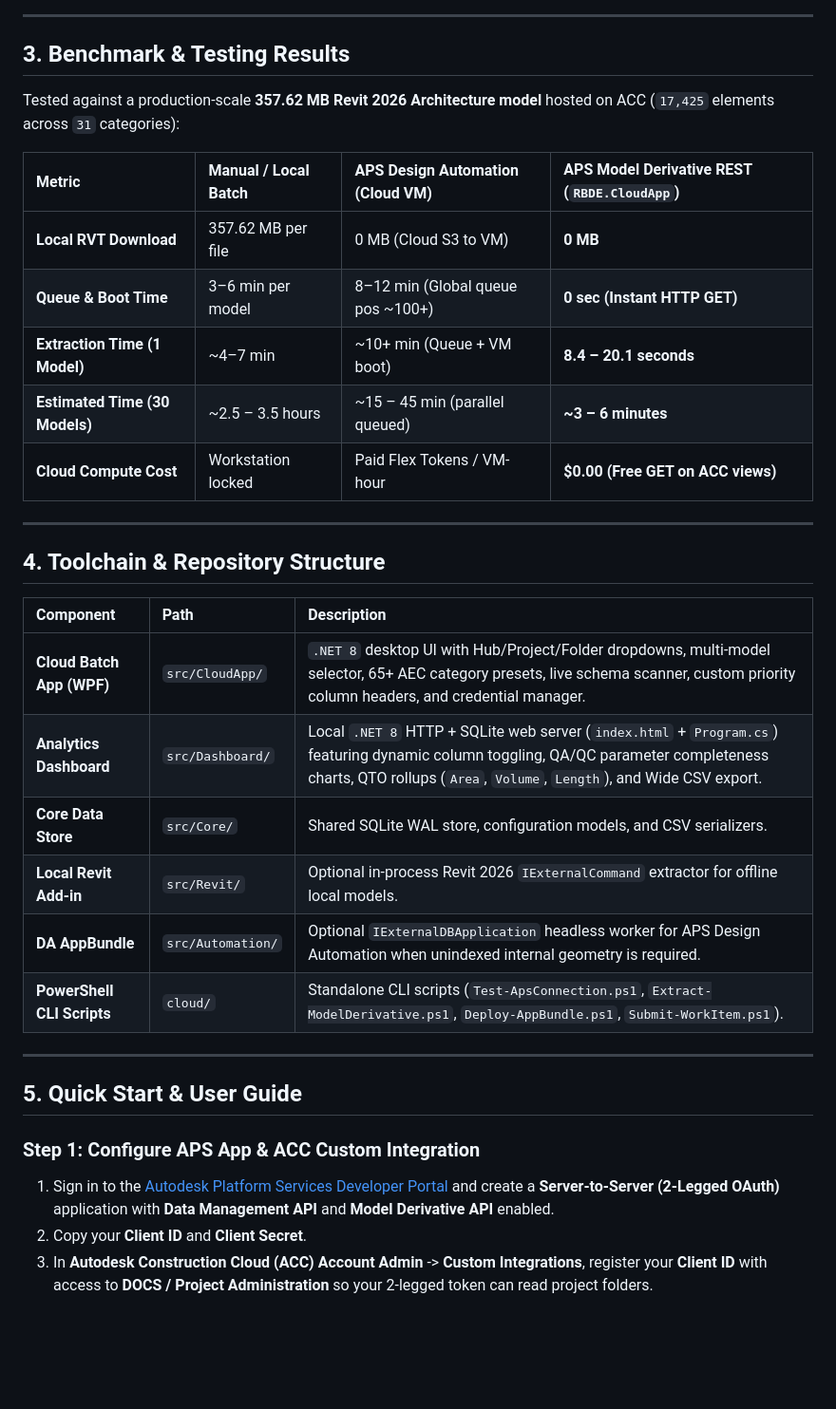
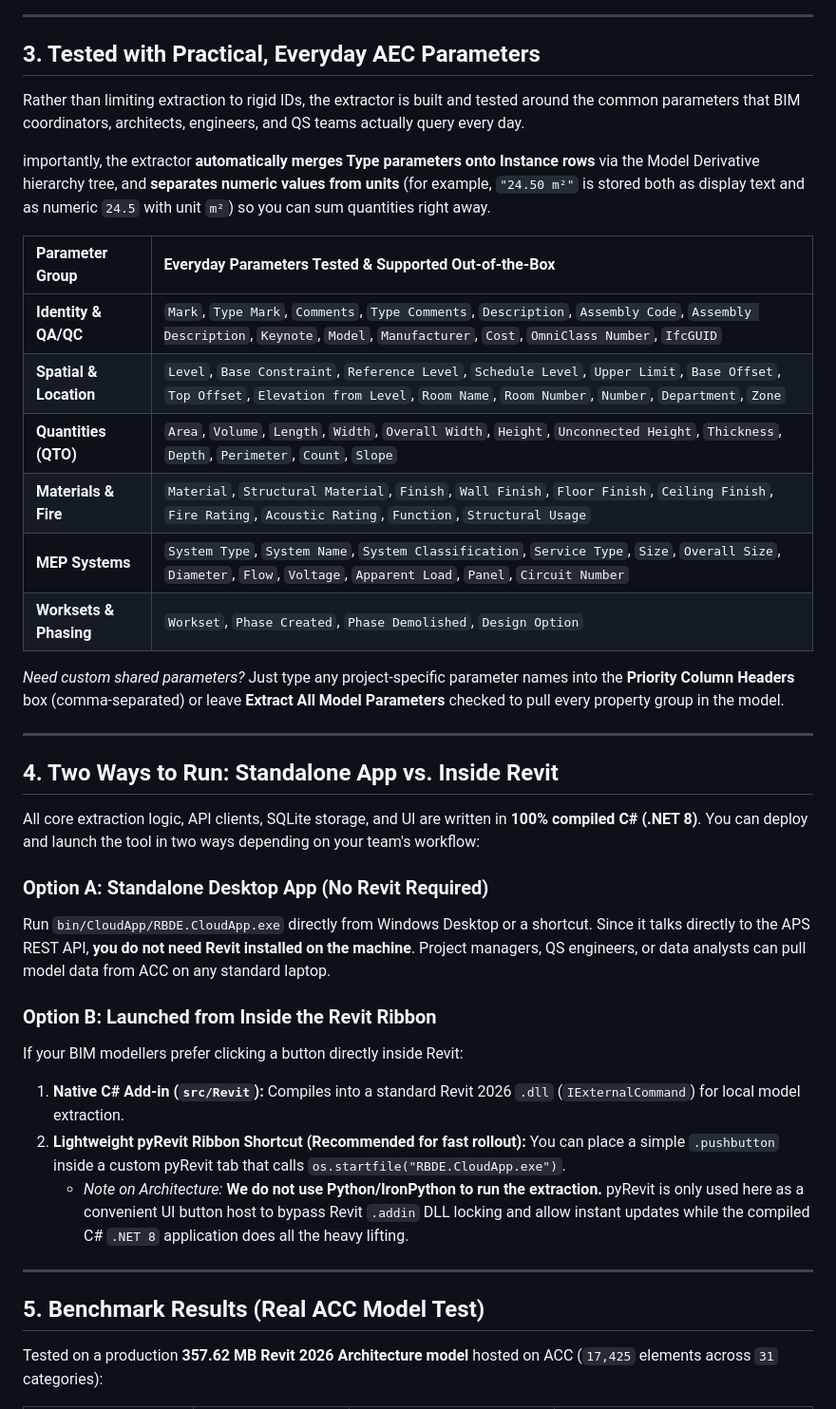
Before and after one commit to leomanx/RevitBatchDataExtractor, a Markdown page: README.md, the part around one of its changes. Shown at 95% size. GitHub-like rendering; blank space fills up the shorter version.

```diff
--- a/README.md
+++ b/README.md
@@ -44,37 +43,41 @@ flowchart LR
 
 ---
 
-## 3. Benchmark & Testing Results
+## 3. Tested with Practical, Everyday AEC Parameters
 
-Tested against a production-scale **357.62 MB Revit 2026 Architecture model** hosted on ACC (`17,425` elements across `31` categories):
+Rather than limiting extraction to rigid IDs, the extractor is built and tested around the common parameters that BIM coordinators, architects, engineers, and QS teams actually query every day.
 
-| Metric | Manual / Local Batch | APS Design Automation (Cloud VM) | APS Model Derivative REST (`RBDE.CloudApp`) |
-| :--- | :--- | :--- | :--- |
-| **Local RVT Download** | 357.62 MB per file | 0 MB (Cloud S3 to VM) | **0 MB** |
-| **Queue & Boot Time** | 3–6 min per model | 8–12 min (Global queue pos ~100+) | **0 sec (Instant HTTP GET)** |
-| **Extraction Time (1 Model)** | ~4–7 min | ~10+ min (Queue + VM boot) | **8.4 – 20.1 seconds** |
-| **Estimated Time (30 Models)** | ~2.5 – 3.5 hours | ~15 – 45 min (parallel queued) | **~3 – 6 minutes** |
-| **Cloud Compute Cost** | Workstation locked | Paid Flex Tokens / VM-hour | **$0.00 (Free GET on ACC views)** |
+ importantly, the extractor **automatically merges Type parameters onto Instance rows** via the Model Derivative hierarchy tree, and **separates numeric values from units** (for example, `"24.50 m²"` is stored both as display text and as numeric `24.5` with unit `m²`) so you can sum quantities right away.
+
+| Parameter Group | Everyday Parameters Tested & Supported Out-of-the-Box |
+| :--- | :--- |
+| **Identity & QA/QC** | `Mark`, `Type Mark`, `Comments`, `Type Comments`, `Description`, `Assembly Code`, `Assembly Description`, `Keynote`, `Model`, `Manufacturer`, `Cost`, `OmniClass Number`, `IfcGUID` |
+| **Spatial & Location** | `Level`, `Base Constraint`, `Reference Level`, `Schedule Level`, `Upper Limit`, `Base Offset`, `Top Offset`, `Elevation from Level`, `Room Name`, `Room Number`, `Number`, `Department`, `Zone` |
+| **Quantities (QTO)** | `Area`, `Volume`, `Length`, `Width`, `Overall Width`, `Height`, `Unconnected Height`, `Thickness`, `Depth`, `Perimeter`, `Count`, `Slope` |
+| **Materials & Fire** | `Material`, `Structural Material`, `Finish`, `Wall Finish`, `Floor Finish`, `Ceiling Finish`, `Fire Rating`, `Acoustic Rating`, `Function`, `Structural Usage` |
+| **MEP Systems** | `System Type`, `System Name`, `System Classification`, `Service Type`, `Size`, `Overall Size`, `Diameter`, `Flow`, `Voltage`, `Apparent Load`, `Panel`, `Circuit Number` |
+| **Worksets & Phasing** | `Workset`, `Phase Created`, `Phase Demolished`, `Design Option` |
+
+*Need custom shared parameters?* Just type any project-specific parameter names into the **Priority Column Headers** box (comma-separated) or leave **Extract All Model Parameters** checked to pull every property group in the model.
 
 ---
 
-## 4. Toolchain & Repository Structure
+## 4. Two Ways to Run: Standalone App vs. Inside Revit
 
-| Component | Path | Description |
-| :--- | :--- | :--- |
-| **Cloud Batch App (WPF)** | `src/CloudApp/` | `.NET 8` desktop UI with Hub/Project/Folder dropdowns, multi-model selector, 65+ AEC category presets, live schema scanner, custom priority column headers, and credential manager. |
-| **Analytics Dashboard** | `src/Dashboard/` | Local `.NET 8` HTTP + SQLite web server (`index.html` + `Program.cs`) featuring dynamic column toggling, QA/QC parameter completeness charts, QTO rollups (`Area`, `Volume`, `Length`), and Wide CSV export. |
-| **Core Data Store** | `src/Core/` | Shared SQLite WAL store, configuration models, and CSV serializers. |
-| **Local Revit Add-in** | `src/Revit/` | Optional in-process Revit 2026 `IExternalCommand` extractor for offline local models. |
-| **DA AppBundle** | `src/Automation/` | Optional `IExternalDBApplication` headless worker for APS Design Automation when unindexed internal geometry is required. |
-| **PowerShell CLI Scripts** | `cloud/` | Standalone CLI scripts (`Test-ApsConnection.ps1`, `Extract-ModelDerivative.ps1`, `Deploy-AppBundle.ps1`, `Submit-WorkItem.ps1`). |
+All core extraction logic, API clients, SQLite storage, and UI are written in **100% compiled C# (.NET 8)**. You can deploy and launch the tool in two ways depending on your team's workflow:
+
+### Option A: Standalone Desktop App (No Revit Required)
+Run `bin/CloudApp/RBDE.CloudApp.exe` directly from Windows Desktop or a shortcut. Since it talks directly to the APS REST API, **you do not need Revit installed on the machine**. Project managers, QS engineers, or data analysts can pull model data from ACC on any standard laptop.
+
+### Option B: Launched from Inside the Revit Ribbon
+If your BIM modellers prefer clicking a button directly inside Revit:
+1. **Native C# Add-in (`src/Revit`):** Compiles into a standard Revit 2026 `.dll` (`IExternalCommand`) for local model extraction.
+2. **Lightweight pyRevit Ribbon Shortcut (Recommended for fast rollout):** You can place a simple `.pushbutton` inside a custom pyRevit tab that calls `os.startfile("RBDE.CloudApp.exe")`.
+   * *Note on Architecture:* **We do not use Python/IronPython to run the extraction.** pyRevit is only used here as a convenient UI button host to bypass Revit `.addin` DLL locking and allow instant updates while the compiled C# `.NET 8` application does all the heavy lifting.
 
 ---
 
-## 5. Quick Start & User Guide
+## 5. Benchmark Results (Real ACC Model Test)
 
-### Step 1: Configure APS App & ACC Custom Integration
-1. Sign in to the [Autodesk Platform Services Developer Portal](https://aps.autodesk.com/) and create a **Server-to-Server (2-Legged OAuth)** application with **Data Management API** and **Model Derivative API** enabled.
-2. Copy your **Client ID** and **Client Secret**.
-3. In **Autodesk Construction Cloud (ACC) Account Admin** -> **Custom Integrations**, register your **Client ID** with access to **DOCS / Project Administration** so your 2-legged token can read project folders.
+Tested on a production **357.62 MB Revit 2026 Architecture model** hosted on ACC (`17,425` elements across `31` categories):
 
```
Also changed, not shown: other parts of README.md (+66 -71 lines), docs/images/cloud-extractor-main.png (added), docs/images/cloud-extractor-settings.png (added), docs/images/review-dashboard.png (added), 3 other files.
